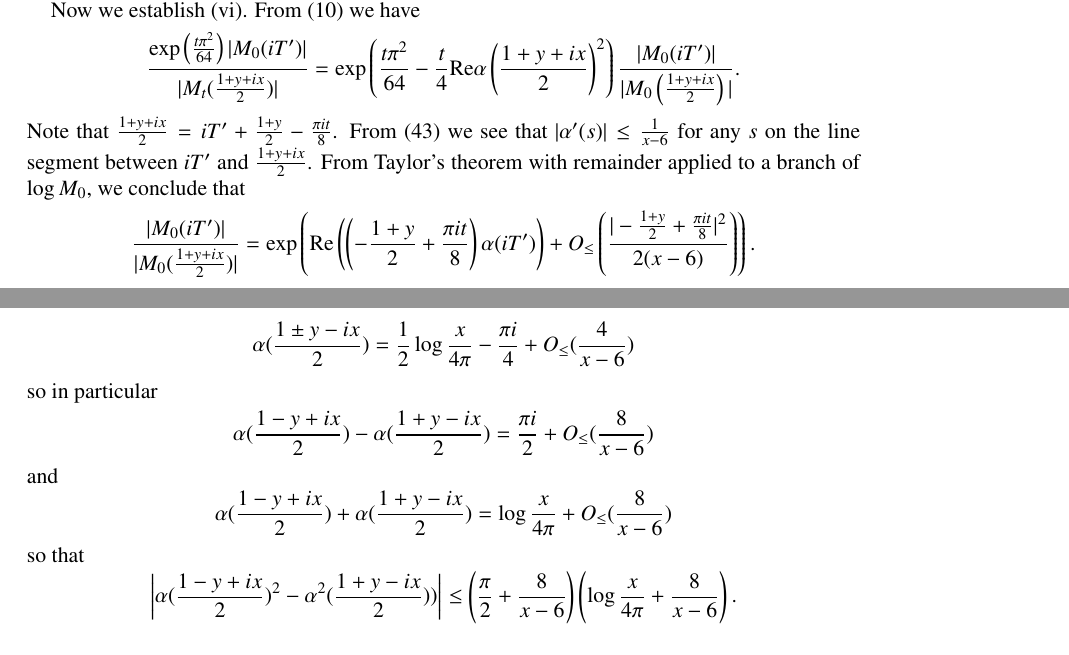
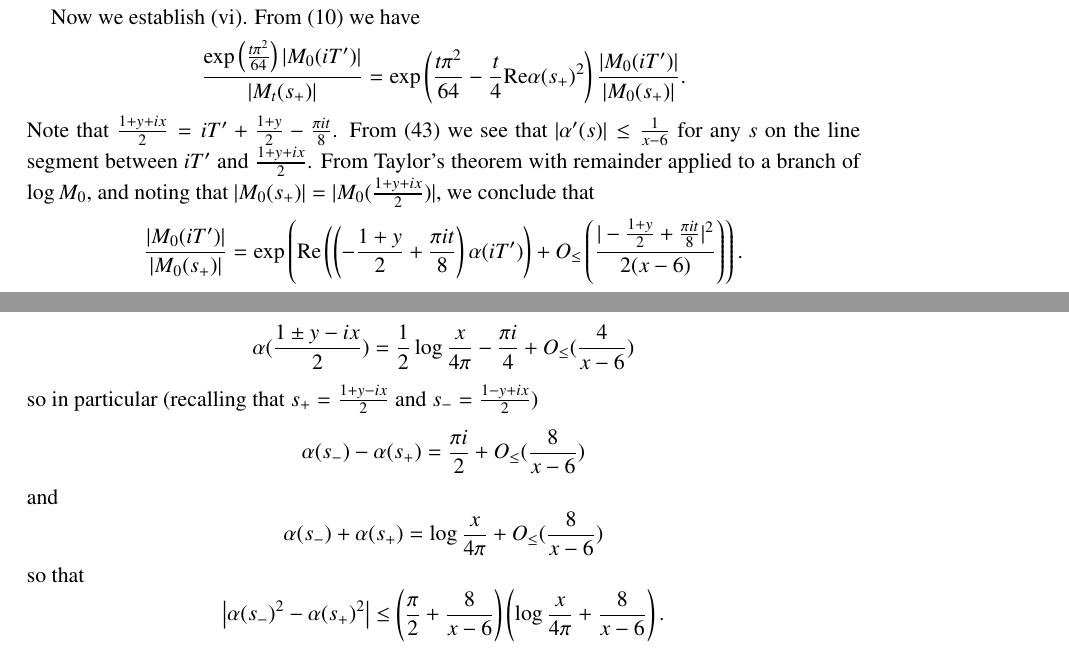
Before and after one commit to km-git-acc/dbn_upper_bound, a LaTeX paper (Writeup/debruijn.tex, which reads Writeup/initial.tex, Writeup/zerofree.tex): two parts of pages 33 and 47 of 60 before the commit and two parts of pages 34 and 47 of 60 after it, joined at a grey line, cut so that both start at the same text. Compiled offline with pdfLaTeX.

Commit message:
More cleanup of writeup

```diff
--- a/Writeup/initial.tex
+++ b/Writeup/initial.tex
@@ -335,5 +335,3 @@ Combining Propositions \ref{rtn-prop}, \ref{RTN-prop} with \eqref{htz-expand} an
 \end{equation}
 and then define $a,N,p,U,C_0(p)$ using \eqref{a-def}, \eqref{N-def}, \eqref{U-def}, \eqref{C0-def}.  Define the quantities
 \begin{align*}
-A_t(x+iy) &\coloneqq M_t(\frac{1-y+ix}{2}) \sum_{n=1}^N \frac{b_n^t}{n^{\frac{1-y+ix}{2}  +\frac{t}{2} \alpha(\frac{1-y+ix}{2})}}  \\
-B_t(x+iy) &\coloneqq M_t(\frac{1+y-ix}{2}) \sum_{n=1}^N \frac{b_n^t}{n^{\frac{1+y-ix}{2} +\frac{t}{2} \alpha(\frac{1+y-ix}{2})}}  \\
@@ -344,6 +346,3 @@ Then
 $$ H_t(x+iy) = A_t(x+iy) + B_t(x+iy) - C_t(x+iy) + O_{\leq}(E_A(x+iy) + E_B(x+iy) + E_C(x+iy))$$
 where
 \begin{align*}
-E_A(x+iy) &\coloneqq \left|M_t\left(\frac{1-y+ix}{2}\right)\right| \sum_{n=1}^N \frac{b_n^t}{n^{\frac{1-y}{2}+\frac{t}{2} \mathrm{Re} \alpha(\frac{1-y+ix}{2})}} \eps_{t,n}(\frac{1-y+ix}{2}) \\
-E_B(x+iy) &\coloneqq \left|M_t\left(\frac{1+y+ix}{2}\right)\right|\sum_{n=1}^N  \frac{b_n^t}{n^{\frac{1+y}{2}+\frac{t}{2} \mathrm{Re} \alpha(\frac{1+y+ix}{2})}} \eps_{t,n}(\frac{1+y+ix}{2})  \\
-E_C(x+iy) &\coloneqq \exp\left( \frac{t \pi^2}{64}\right) |M_0(iT')| \left(\tilde \eps(\frac{1-y+ix}{2}) + \tilde \eps(\frac{1+y+ix}{2})\right)
@@ -357,7 +359,7 @@ In our applications, we will just use the cruder ``$A+B$'' approximation that is
 $$ H_t(x+iy) = A_t(x+iy) + B_t(x+iy) + O_{\leq}(E_A(x+iy) + E_B(x+iy) + E_{C,0}(x+iy))$$
 where
 \begin{align*}
-E_{C,0}(x+iy) &\coloneqq \exp\left( \frac{t \pi^2}{64}\right) |M_0(iT')| \left(1 + \tilde \eps\left(\frac{1-y+ix}{2}\right) + \tilde \eps\left(\frac{1+y+ix}{2}\right)\right).
+E_{C,0}(x+iy) &\coloneqq \exp\left( \frac{t \pi^2}{64}\right) |M_0(iT')| \left(1 + \tilde \eps(s_-) + \tilde \eps(s_+)\right).
 \end{align*}
 \end{corollary}
 
@@ -371,7 +373,3 @@ and
 \end{equation}
 where
 \begin{align}
-e_A \coloneqq e_A(x+iy) &\coloneqq |\gamma| \sum_{n=1}^N n^y \frac{b_n^t}{n^{\mathrm{Re}(s) + \mathrm{Re}(\kappa)}} \eps_{t,n}\left(\frac{1-y+ix}{2}\right) \label{ea-def}\\
-e_B \coloneqq e_B(x+iy) &\coloneqq \sum_{n=1}^N  \frac{b_n^t}{n^{\mathrm{Re}(s)}} \eps_{t,n}\left(\frac{1+y+ix}{2}\right) \label{eb-def} \\
-e_{C} \coloneqq e_{C}(x+iy) &\coloneqq \frac{\exp\left( \frac{t \pi^2}{64}\right) |M_0(iT')|}{|M_t(\frac{1+y+ix}{2})|} \left(\tilde \eps\left(\frac{1-y+ix}{2}\right) + \tilde \eps\left(\frac{1+y+ix}{2}\right)\right).\label{ecc-def}\\
-e_{C,0} \coloneqq e_{C,0}(x+iy) &\coloneqq \frac{\exp\left( \frac{t \pi^2}{64}\right) |M_0(iT')|}{\left|M_t\left(\frac{1+y+ix}{2}\right)\right|} \left(1 + \tilde \eps\left(\frac{1-y+ix}{2}\right) + \tilde \eps\left(\frac{1+y+ix}{2}\right)\right),\label{ec-def}
@@ -471,10 +473,10 @@ $$
 Inserting this bound into \eqref{ea-def}, \eqref{eb-def}, we obtain claims (iv), (v).
 
 Now we establish (vi).  From \eqref{Mt-def} we have
-$$\frac{\exp\left( \frac{t \pi^2}{64}\right) |M_0(iT')|}{|M_t(\frac{1+y+ix}{2})|}
-= \exp\left( \frac{t \pi^2}{64} - \frac{t}{4} \mathrm{Re} \alpha\left(\frac{1+y+ix}{2}\right)^2\right) \frac{|M_0(iT')|}{|M_0\left(\frac{1+y+ix}{2}\right)|}.$$
-Note that $\frac{1+y+ix}{2} = iT' + \frac{1+y}{2} - \frac{\pi i t}{8}$.  From \eqref{alpha-deriv-bound} we see that $|\alpha'(s)| \leq \frac{1}{x-6}$ for any $s$ on the line segment between $iT'$ and $\frac{1+y+ix}{2}$.  From Taylor's theorem with remainder applied to a branch of $\log M_0$, we conclude that
-$$ \frac{|M_0(iT')|}{|M_0(\frac{1+y+ix}{2})|} = \exp\left( \mathrm{Re}\left( \left(-\frac{1+y}{2}+\frac{\pi i t}{8}\right) \alpha(iT') \right) + O_{\leq}\left( \frac{|-\frac{1+y}{2}+\frac{\pi i t}{8}|^2}{2(x-6)} \right) \right).$$
+$$\frac{\exp\left( \frac{t \pi^2}{64}\right) |M_0(iT')|}{|M_t(s_+)|}
+= \exp\left( \frac{t \pi^2}{64} - \frac{t}{4} \mathrm{Re} \alpha(s_+)^2\right) \frac{|M_0(iT')|}{|M_0(s_+)|}.$$
+Note that $\frac{1+y+ix}{2} = iT' + \frac{1+y}{2} - \frac{\pi i t}{8}$.  From \eqref{alpha-deriv-bound} we see that $|\alpha'(s)| \leq \frac{1}{x-6}$ for any $s$ on the line segment between $iT'$ and $\frac{1+y+ix}{2}$.  From Taylor's theorem with remainder applied to a branch of $\log M_0$, and noting that $|M_0(s_+)| = |M_0(\frac{1+y+ix}{2})|$, we conclude that
+$$ \frac{|M_0(iT')|}{|M_0(s_+)|} = \exp\left( \mathrm{Re}\left( \left(-\frac{1+y}{2}+\frac{\pi i t}{8}\right) \alpha(iT') \right) + O_{\leq}\left( \frac{|-\frac{1+y}{2}+\frac{\pi i t}{8}|^2}{2(x-6)} \right) \right).$$
 For $0 \leq y \leq 1$ and $0 < t \leq \frac{1}{2}$ we have
 $$\frac{|-\frac{1+y}{2}+\frac{\pi i t}{8}|^2}{2} \leq 0.52$$
 and from \eqref{alpha-form} one has
@@ -500,7 +502,7 @@ $$\frac{3 |\log \frac{x}{4\pi n^2} + i \frac{\pi}{2}|}{x-6} + \frac{9}{(x-6)^2}
 $$
 and thus
 \begin{align*}
-\frac{\exp\left( \frac{t \pi^2}{64}\right) |M_0(iT')|}{\left|M_t\left(\frac{1+y+ix}{2}\right)\right|}
+\frac{\exp\left( \frac{t \pi^2}{64}\right) |M_0(iT')|}{|M_t(s_+)|}
 &= \left(\frac{T'}{2\pi}\right)^{-\frac{1+y}{4}} \exp\left( - \frac{t}{16} \log^2 \frac{x}{4\pi} + O_{\leq}\left( \frac{3 |\log \frac{x}{4\pi} + i \frac{\pi}{2}|+3.58}{x-6} + \frac{9}{(x-6)^2} \right) \right)\\
 &= \left(\frac{T'}{2\pi}\right)^{-\frac{1+y}{4}} \exp\left( - \frac{t}{16} \log^2 \frac{x}{4\pi} + O_{\leq}\left( \frac{3 |\log \frac{x}{4\pi} + i \frac{\pi}{2}|+3.58}{x-8.52} \right) \right)
 \end{align*}
--- a/Writeup/zerofree.tex
+++ b/Writeup/zerofree.tex
@@ -217,12 +217,12 @@ From \eqref{alpha-deriv-bound}, \eqref{alpha-form} we have
 \end{align*}
 and hence (since $\alpha = \alpha^*$)
 $$ \alpha(\frac{1 \pm y-ix}{2}) = \frac{1}{2} \log \frac{x}{4\pi} - \frac{\pi i}{4} + O_{\leq}( \frac{4}{x-6} ) $$
-so in particular
-$$ \alpha(\frac{1-y+ix}{2}) - \alpha(\frac{1+y-ix}{2}) = \frac{\pi i}{2} + O_{\leq}( \frac{8}{x-6} )$$
+so in particular (recalling that $s_+ = \frac{1+y-ix}{2}$ and $s_- = \frac{1-y+ix}{2}$)
+$$ \alpha(s_-) - \alpha(s_+) = \frac{\pi i}{2} + O_{\leq}( \frac{8}{x-6} )$$
 and
-$$ \alpha(\frac{1-y+ix}{2}) + \alpha(\frac{1+y-ix}{2}) = \log \frac{x}{4\pi} + O_{\leq}( \frac{8}{x-6} )$$
+$$ \alpha(s_-) + \alpha(s_+) = \log \frac{x}{4\pi} + O_{\leq}( \frac{8}{x-6} )$$
 so that
-$$ \left|\alpha(\frac{1-y+ix}{2})^2 - \alpha^2(\frac{1+y-ix}{2}))\right| \leq \left(\frac{\pi}{2} + \frac{8}{x-6}\right) \left(\log \frac{x}{4\pi} + \frac{8}{x-6}\right).$$
+$$ \left|\alpha(s_-)^2 - \alpha(s_+)^2\right| \leq \left(\frac{\pi}{2} + \frac{8}{x-6}\right) \left(\log \frac{x}{4\pi} + \frac{8}{x-6}\right).$$
 We conclude from the triangle inequality that
 \begin{align*}
  \left|\frac{\partial f_t}{\partial t}\right| &\leq \sum_{n=1}^N \frac{b_n^t}{n^{\mathrm{Re} s_*}} \left(\frac{1}{4} \log n \log \frac{x}{4\pi n} + \frac{\pi}{8} \log n + \frac{2 \log n}{x-6}\right) \\
```
Also changed, not shown: Writeup/asymptotic.tex (+0 -1 lines), Writeup/dirichlet.tex (+1 -1 lines), Writeup/intro.tex (+3 -3 lines), Writeup/debruijn.pdf, Writeup/initial.tex (23 more changed lines), 2 other files.
